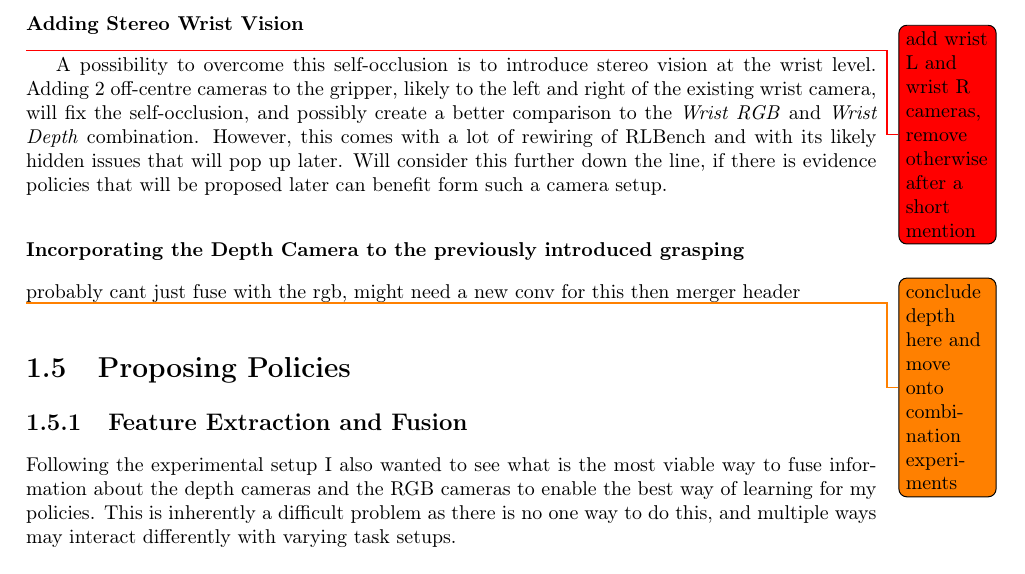
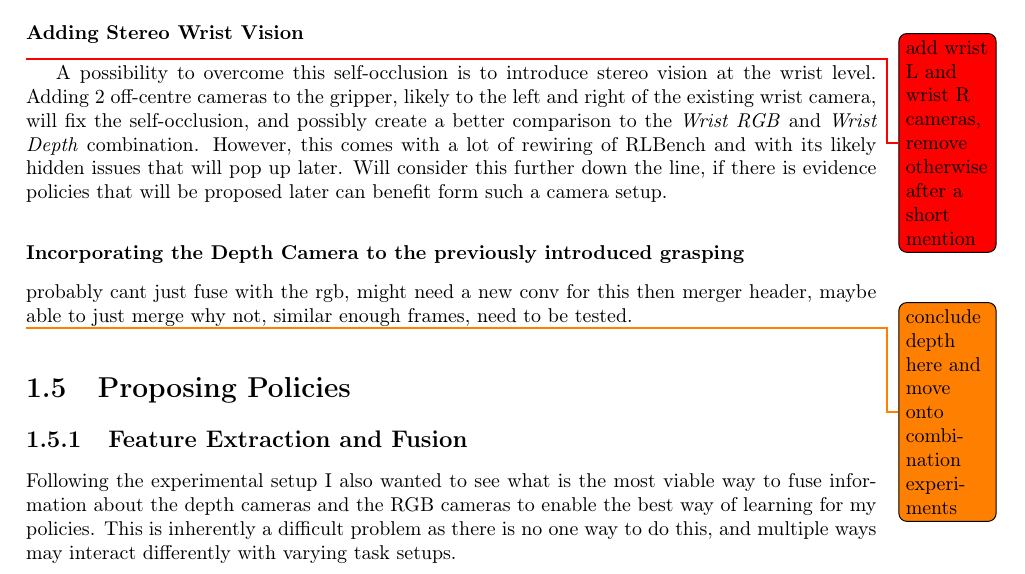
Before and after one commit to KUP9752/fyp-report, a LaTeX thesis (main.tex, which reads project/cam-comb/depth.tex): part of page 18 of 21, cut so that both start at the same text. Compiled offline with pdfLaTeX.

Commit message:
random note added, not too important

```diff
--- a/project/cam-comb/depth.tex
+++ b/project/cam-comb/depth.tex
@@ -95,6 +95,6 @@ A possibility to overcome this self-occlusion is to introduce stereo vision at t
 
 
 \subsubsection{Incorporating the Depth Camera to the previously introduced grasping}
-probably cant just fuse with the rgb, might need a new conv for this then merger header
+probably cant just fuse with the rgb, might need a new conv for this then merger header, maybe able to just merge why not, similar enough frames, need to be tested.
 
 \todo{conclude depth here and move onto combination experiments}
```
